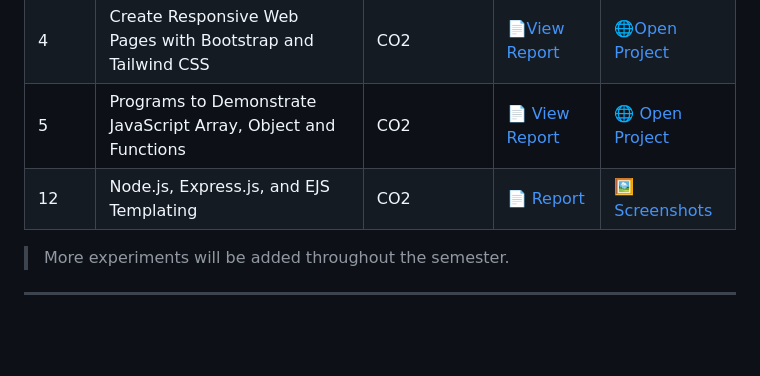
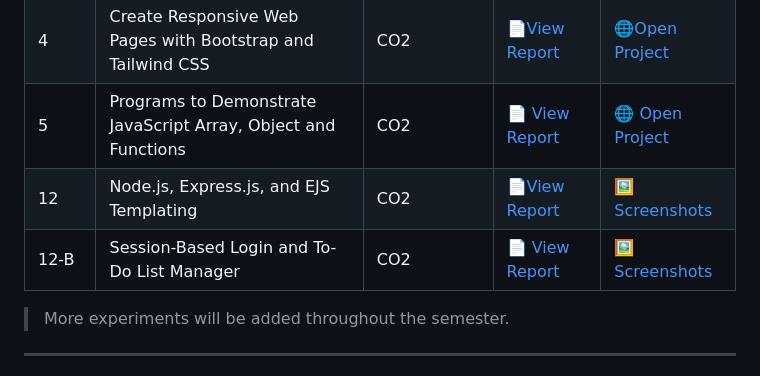
Before and after one commit to gopalaggarwal13/Backend-development, a Markdown page: README.md, the part around the change. Rendered like a GitHub page; blank space fills up the shorter version.

Commit message:
Update README with new session-based project Exp-12B

```diff
--- a/README.md
+++ b/README.md
@@ -52,7 +52,8 @@ This repository contains all coursework related to the **Backend Development** s
 | 3 | Create a Responsive Web Page with HTML and CSS | CO2 | 📄[View Report](LAB/EXP-3/README.md) | 🌐[Open Project](./LAB/EXP-3/index.html) |
 | 4 | Create Responsive Web Pages with Bootstrap and Tailwind CSS |CO2 | 📄[View Report](LAB/EXP-4/README.md) | 🌐[Open Project](LAB/EXP-4/index.html) |
 | 5 | Programs to Demonstrate JavaScript Array, Object and Functions | CO2 | [📄 View Report](./LAB/EXP-5/README.md) | [🌐 Open Project](./LAB/EXP-5/index.html) |
-| 12 | Node.js, Express.js, and EJS Templating | CO2 | [📄 Report](./LAB/EXP-12/README.md) | [🖼️ Screenshots](./LAB/EXP-12/README.md) |
+| 12 | Node.js, Express.js, and EJS Templating | CO2 | [📄View Report](./LAB/EXP-12/README.md) | [🖼️ Screenshots](./LAB/EXP-12/README.md) |
+| 12-B  | Session-Based Login and To-Do List Manager | CO2 | [📄 View Report](./LAB/EXP-12-B/README.md) | [🖼️ Screenshots](./LAB/EXP-12-B/screenshots/) |
 > More experiments will be added throughout the semester.
 
 ---
```
